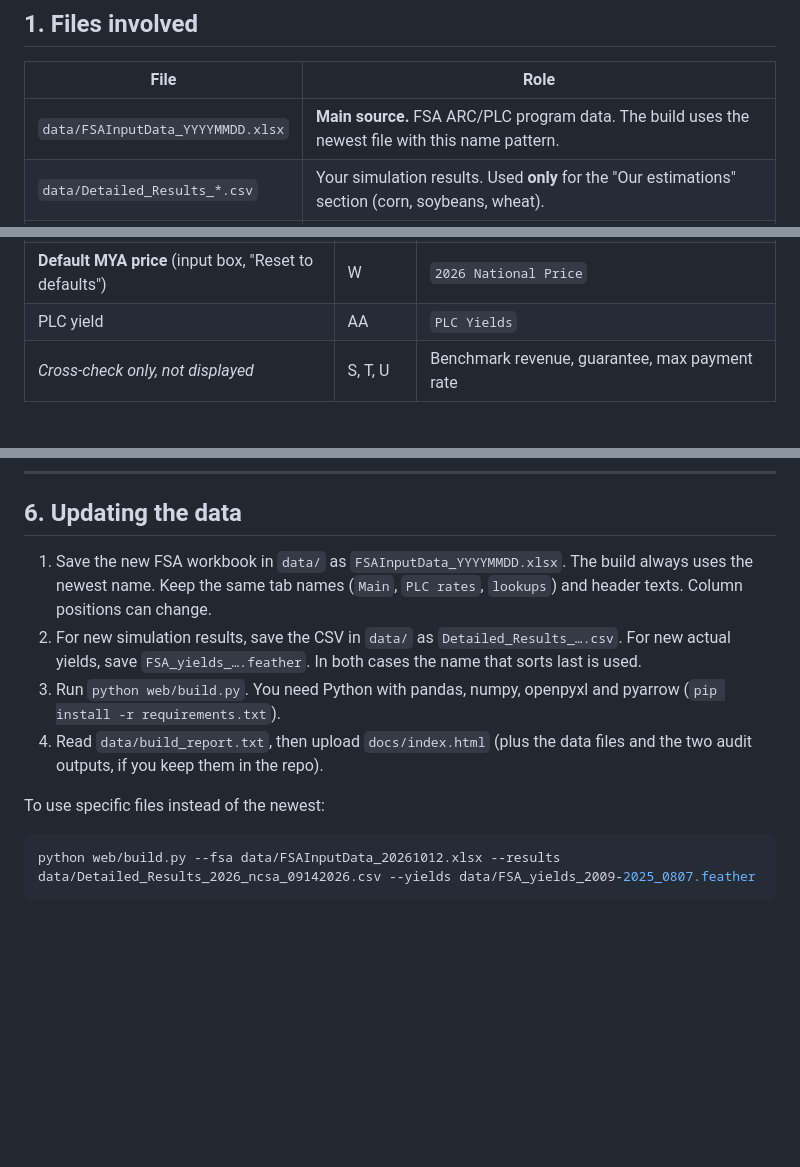
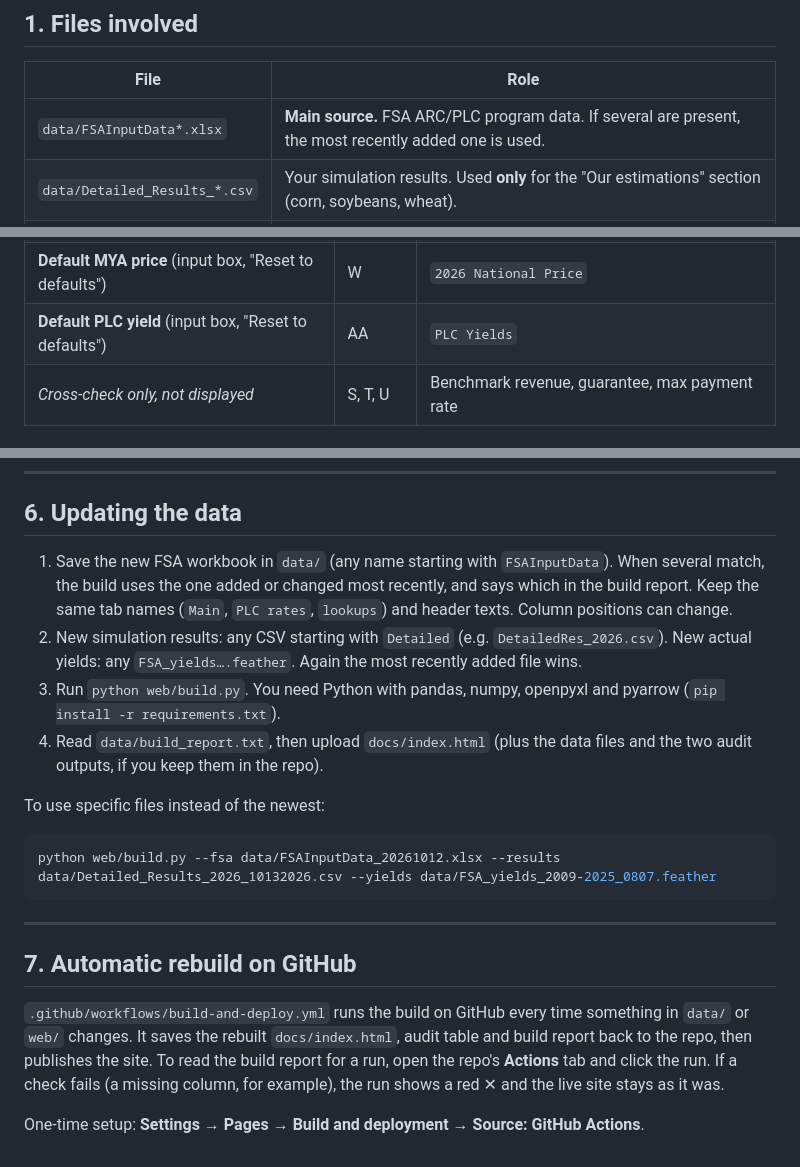
Before and after one commit to hmonaco/arc-plc-calculator, a Markdown page: AUDIT.md, 3 parts joined by grey strips. Drawn GitHub-style; blank space fills up the shorter version.

Commit message:
audit updated

````diff
--- a/AUDIT.md
+++ b/AUDIT.md
@@ -10,7 +10,7 @@ This guide covers every number the calculator shows: where it comes from, how it
 
 | File | Role |
 |---|---|
-| `data/FSAInputData_YYYYMMDD.xlsx` | **Main source.** FSA ARC/PLC program data. The build uses the newest file with this name pattern. |
+| `data/FSAInputData*.xlsx` | **Main source.** FSA ARC/PLC program data. If several are present, the most recently added one is used. |
 | `data/Detailed_Results_*.csv` | Your simulation results. Used **only** for the "Our estimations" section (corn, soybeans, wheat). |
 | `data/FSA_yields_*.feather` | FSA actual county yields, 2009–2025. Used **only** for the History chart. |
 | `data/counties.csv` | State FIPS → two-letter state abbreviation (display only). |
@@ -48,7 +48,7 @@ The build finds columns **by their header text** (row 4 of the Main tab), not by
 | Benchmark price | R | `2026 Bench Mark Price (2020-24 olympic avg)` |
 | **Default county yield** (input box, "Reset to defaults") | V | `2026 Actual Yield` (placeholder default for now; labeled only as "Default" in the app) |
 | **Default MYA price** (input box, "Reset to defaults") | W | `2026 National Price` |
-| PLC yield | AA | `PLC Yields` |
+| **Default PLC yield** (input box, "Reset to defaults") | AA | `PLC Yields` |
 | *Cross-check only, not displayed* | S, T, U | Benchmark revenue, guarantee, max payment rate |
 
 ### FSA workbook, tab **PLC rates** (one row per commodity)
@@ -196,13 +198,21 @@ It recomputes all rows with the page's own formula lines and compares them with
 
 ## 6. Updating the data
 
-1. Save the new FSA workbook in `data/` as `FSAInputData_YYYYMMDD.xlsx`. The build always uses the newest name. Keep the same tab names (`Main`, `PLC rates`, `lookups`) and header texts. Column positions can change.
-2. For new simulation results, save the CSV in `data/` as `Detailed_Results_….csv`. For new actual yields, save `FSA_yields_….feather`. In both cases the name that sorts last is used.
+1. Save the new FSA workbook in `data/` (any name starting with `FSAInputData`). When several match, the build uses the one added or changed most recently, and says which in the build report. Keep the same tab names (`Main`, `PLC rates`, `lookups`) and header texts. Column positions can change.
+2. New simulation results: any CSV starting with `Detailed` (e.g. `DetailedRes_2026.csv`). New actual yields: any `FSA_yields….feather`. Again the most recently added file wins.
 3. Run `python web/build.py`. You need Python with pandas, numpy, openpyxl and pyarrow (`pip install -r requirements.txt`).
 4. Read `data/build_report.txt`, then upload `docs/index.html` (plus the data files and the two audit outputs, if you keep them in the repo).
 
 To use specific files instead of the newest:
 
 ```bash
-python web/build.py --fsa data/FSAInputData_20261012.xlsx --results data/Detailed_Results_2026_ncsa_09142026.csv --yields data/FSA_yields_2009-2025_0807.feather
+python web/build.py --fsa data/FSAInputData_20261012.xlsx --results data/Detailed_Results_2026_10132026.csv --yields data/FSA_yields_2009-2025_0807.feather
 ```
+
+---
+
+## 7. Automatic rebuild on GitHub
+
+`.github/workflows/build-and-deploy.yml` runs the build on GitHub every time something in `data/` or `web/` changes. It saves the rebuilt `docs/index.html`, audit table and build report back to the repo, then publishes the site. To read the build report for a run, open the repo's **Actions** tab and click the run. If a check fails (a missing column, for example), the run shows a red ✕ and the live site stays as it was.
+
+One-time setup: **Settings → Pages → Build and deployment → Source: GitHub Actions**.
````
Also changed, not shown: other parts of AUDIT.md (+5 -3 lines).
